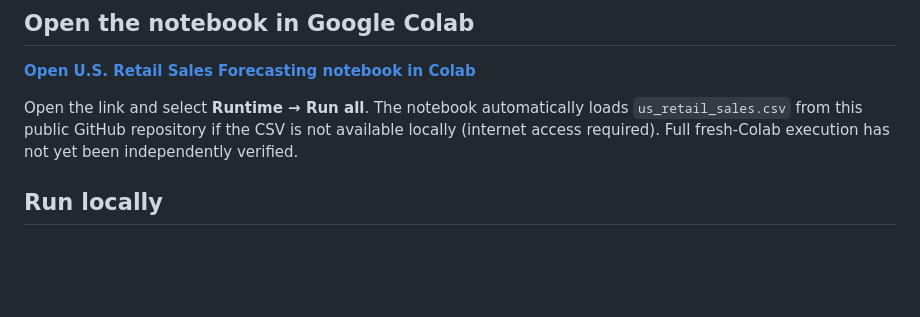
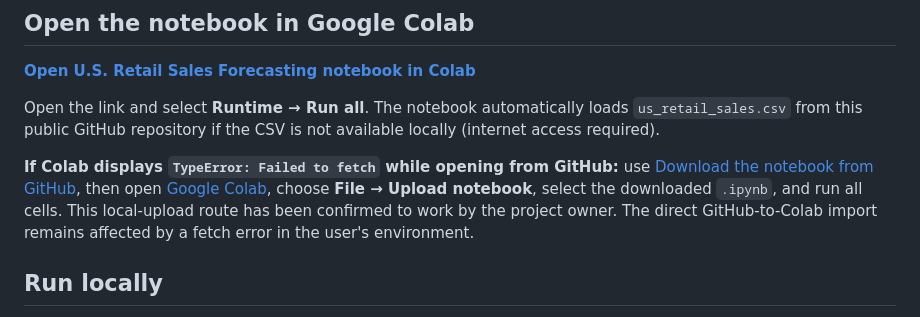
Before and after one commit to josephine-ms/josephine-ms.github.io, a Markdown page: Projects/US_Retail_Sales_Forecasting/README.md, the part around the change. Rendered like a GitHub page; blank space fills up the shorter version.

Commit message:
Document verified manual Colab upload fallback for retail forecast notebook

```diff
--- a/Projects/US_Retail_Sales_Forecasting/README.md
+++ b/Projects/US_Retail_Sales_Forecasting/README.md
@@ -32,7 +32,9 @@ The original analysis reports a fitted slope of approximately **873.05 sales uni
 ## Open the notebook in Google Colab
 [**Open U.S. Retail Sales Forecasting notebook in Colab**](https://colab.research.google.com/github/josephine-ms/josephine-ms.github.io/blob/main/Projects/US_Retail_Sales_Forecasting/notebooks/US_Retail_Sales_Forecasting.ipynb)
 
-Open the link and select **Runtime → Run all**. The notebook automatically loads `us_retail_sales.csv` from this public GitHub repository if the CSV is not available locally (internet access required). Full fresh-Colab execution has not yet been independently verified.
+Open the link and select **Runtime → Run all**. The notebook automatically loads `us_retail_sales.csv` from this public GitHub repository if the CSV is not available locally (internet access required).
+
+**If Colab displays `TypeError: Failed to fetch` while opening from GitHub:** use [Download the notebook from GitHub](https://github.com/josephine-ms/josephine-ms.github.io/raw/refs/heads/main/Projects/US_Retail_Sales_Forecasting/notebooks/US_Retail_Sales_Forecasting.ipynb), then open [Google Colab](https://colab.research.google.com/), choose **File → Upload notebook**, select the downloaded `.ipynb`, and run all cells. This local-upload route has been confirmed to work by the project owner. The direct GitHub-to-Colab import remains affected by a fetch error in the user's environment.
 
 ## Run locally
 From the project root, install dependencies with `python -m pip install -r requirements.txt`. Then open `notebooks/US_Retail_Sales_Forecasting.ipynb` in Jupyter and run the cells in order. The notebook checks dataset paths relative to either the project root or the `notebooks/` folder.
```
